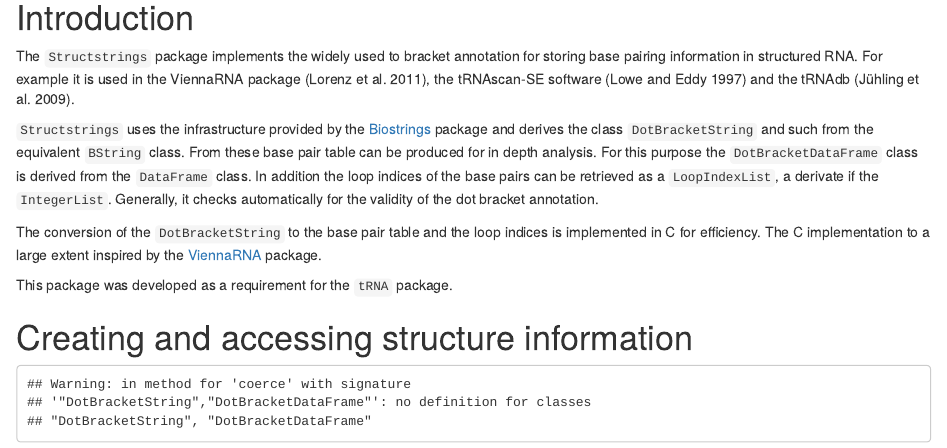
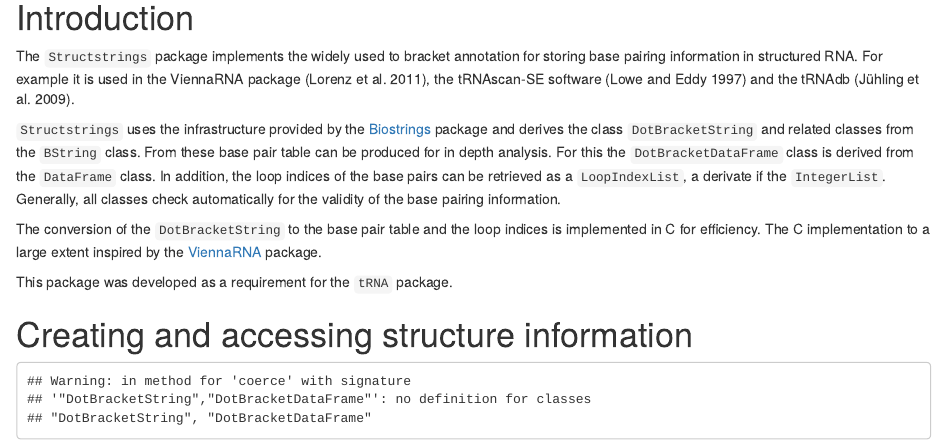
Before and after one commit to FelixErnst/Structstrings, an R Markdown document (vignettes/Structstrings.Rmd): the page in a window 1100 px wide, from 230 px down. Rendered offline with R 4.5, knitr and Pandoc, with nearby package versions; drawn as R Markdown's standard HTML page in place of the format the file asks for; some code elsewhere in the file could not run offline.

```diff
--- a/vignettes/Structstrings.Rmd
+++ b/vignettes/Structstrings.Rmd
@@ -30,12 +30,12 @@
 
 `Structstrings` uses the infrastructure provided by the
 [Biostrings](#References) package and derives the class `DotBracketString` and
-such from the equivalent `BString` class. From these base pair table can be
-produced for in depth analysis. For this purpose the `DotBracketDataFrame` class
-is derived from the `DataFrame` class. In addition the loop indices of the base
+related classes from the `BString` class. From these base pair table can be
+produced for in depth analysis. For this the `DotBracketDataFrame` class
+is derived from the `DataFrame` class. In addition, the loop indices of the base
 pairs can be retrieved as a `LoopIndexList`, a derivate if the `IntegerList`.
-Generally, it checks automatically for the validity of the dot bracket
-annotation.
+Generally, all classes check automatically for the validity of the base pairing
+information.
 
 The conversion of the `DotBracketString` to the base pair table and the loop
 indices is implemented in C for efficiency. The C implementation to a large
```
Also changed, not shown: README.md, 1 other file.
